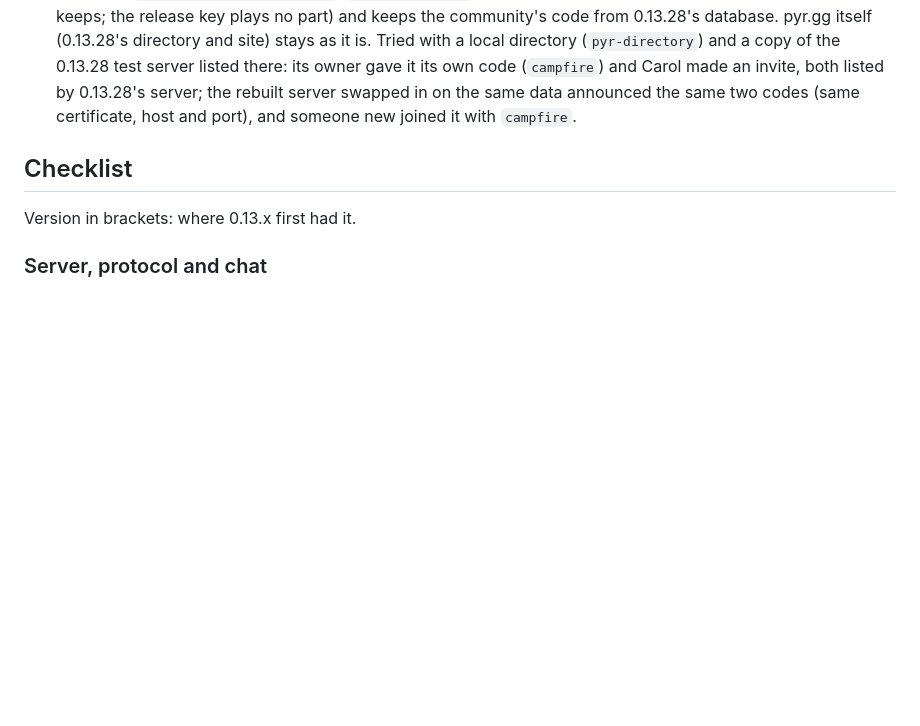
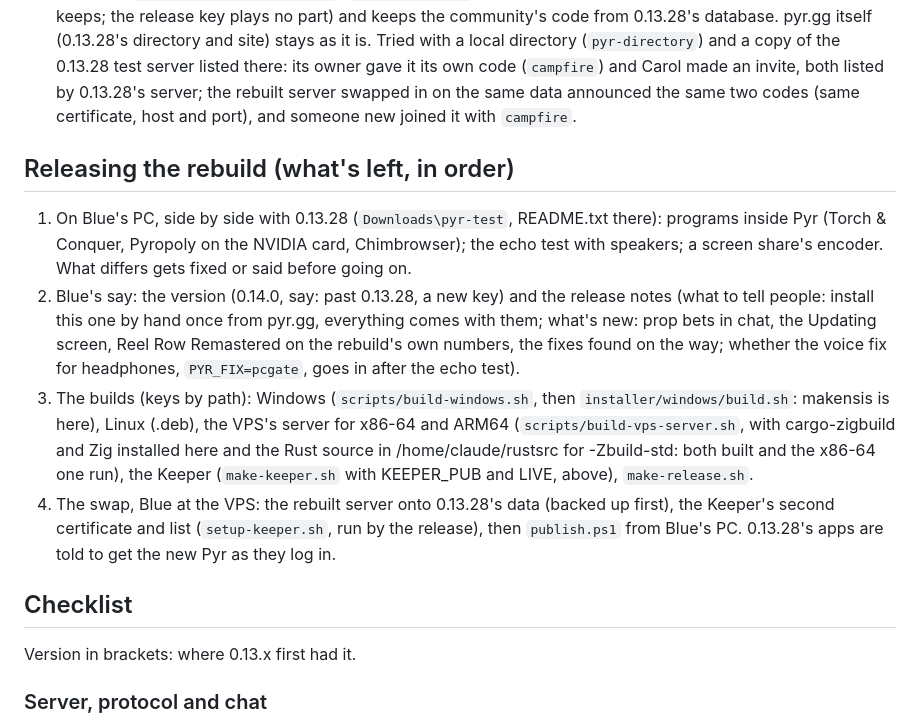
Before and after one commit to bluelight777/Pyr, a Markdown page: REBUILD.md, the part around the change. Rendered like a GitHub page; blank space fills up the shorter version.

Commit message:
REBUILD: what's left for the release, in order
Co-Authored-By: Claude Opus 5.5 <noreply@anthropic.com>
Claude-Session: https://claude.ai/code/session_01YHn1eQ87uNra2osjz6EaSo

```diff
--- a/REBUILD.md
+++ b/REBUILD.md
@@ -116,6 +116,25 @@ that the rebuild doesn't know yet must come through untouched:
       0.13.28's server; the rebuilt server swapped in on the same data announced the same
       two codes (same certificate, host and port), and someone new joined it with
       `campfire`.
+
+## Releasing the rebuild (what's left, in order)
+
+1. On Blue's PC, side by side with 0.13.28 (`Downloads\pyr-test`, README.txt there): programs
+   inside Pyr (Torch & Conquer, Pyropoly on the NVIDIA card, Chimbrowser); the echo test with
+   speakers; a screen share's encoder. What differs gets fixed or said before going on.
+2. Blue's say: the version (0.14.0, say: past 0.13.28, a new key) and the release notes (what
+   to tell people: install this one by hand once from pyr.gg, everything comes with them; what's
+   new: prop bets in chat, the Updating screen, Reel Row Remastered on the rebuild's own
+   numbers, the fixes found on the way; whether the voice fix for headphones, `PYR_FIX=pcgate`,
+   goes in after the echo test).
+3. The builds (keys by path): Windows (`scripts/build-windows.sh`, then
+   `installer/windows/build.sh`: makensis is here), Linux (.deb), the VPS's server for x86-64
+   and ARM64 (`scripts/build-vps-server.sh`, with cargo-zigbuild and Zig installed here and the
+   Rust source in /home/claude/rustsrc for -Zbuild-std: both built and the x86-64 one run),
+   the Keeper (`make-keeper.sh` with KEEPER_PUB and LIVE, above), `make-release.sh`.
+4. The swap, Blue at the VPS: the rebuilt server onto 0.13.28's data (backed up first), the
+   Keeper's second certificate and list (`setup-keeper.sh`, run by the release), then
+   `publish.ps1` from Blue's PC. 0.13.28's apps are told to get the new Pyr as they log in.
 
 ## Checklist
 
```
